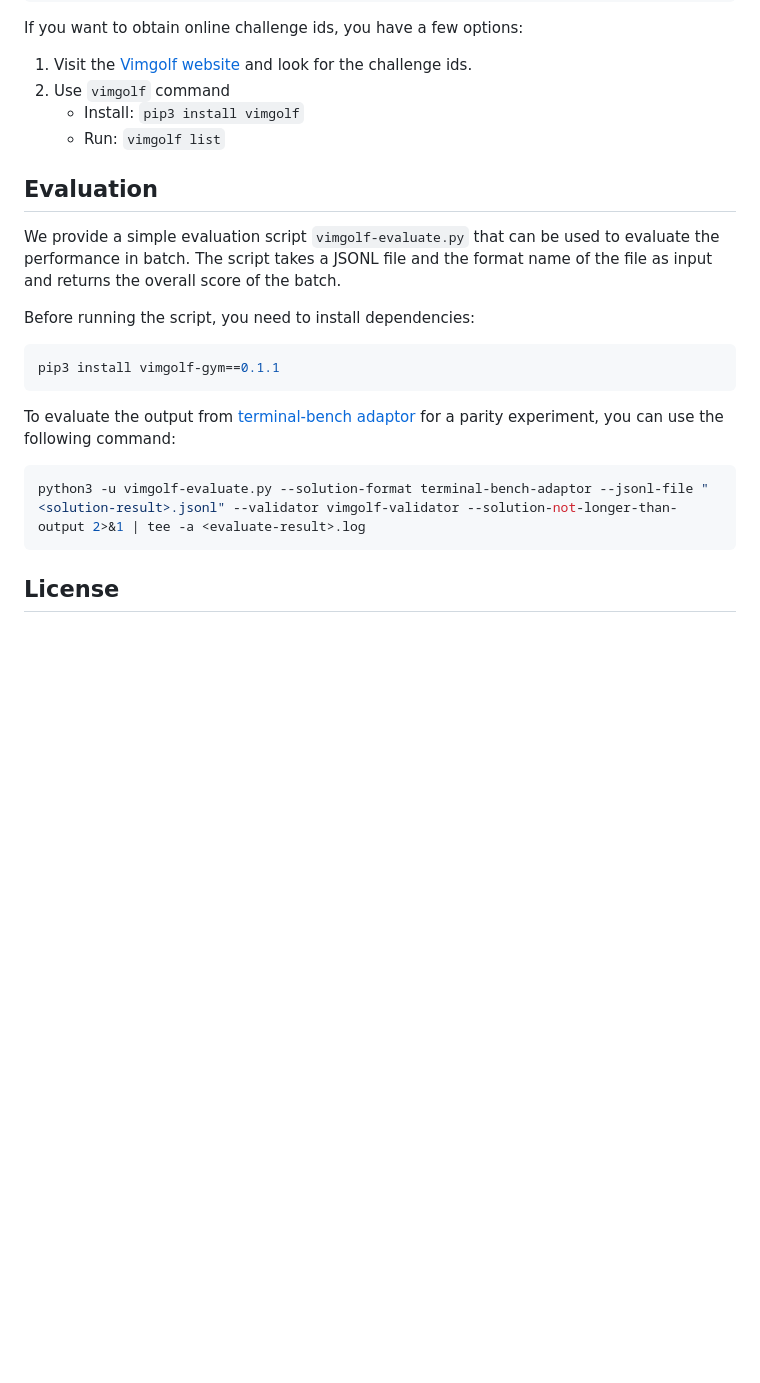
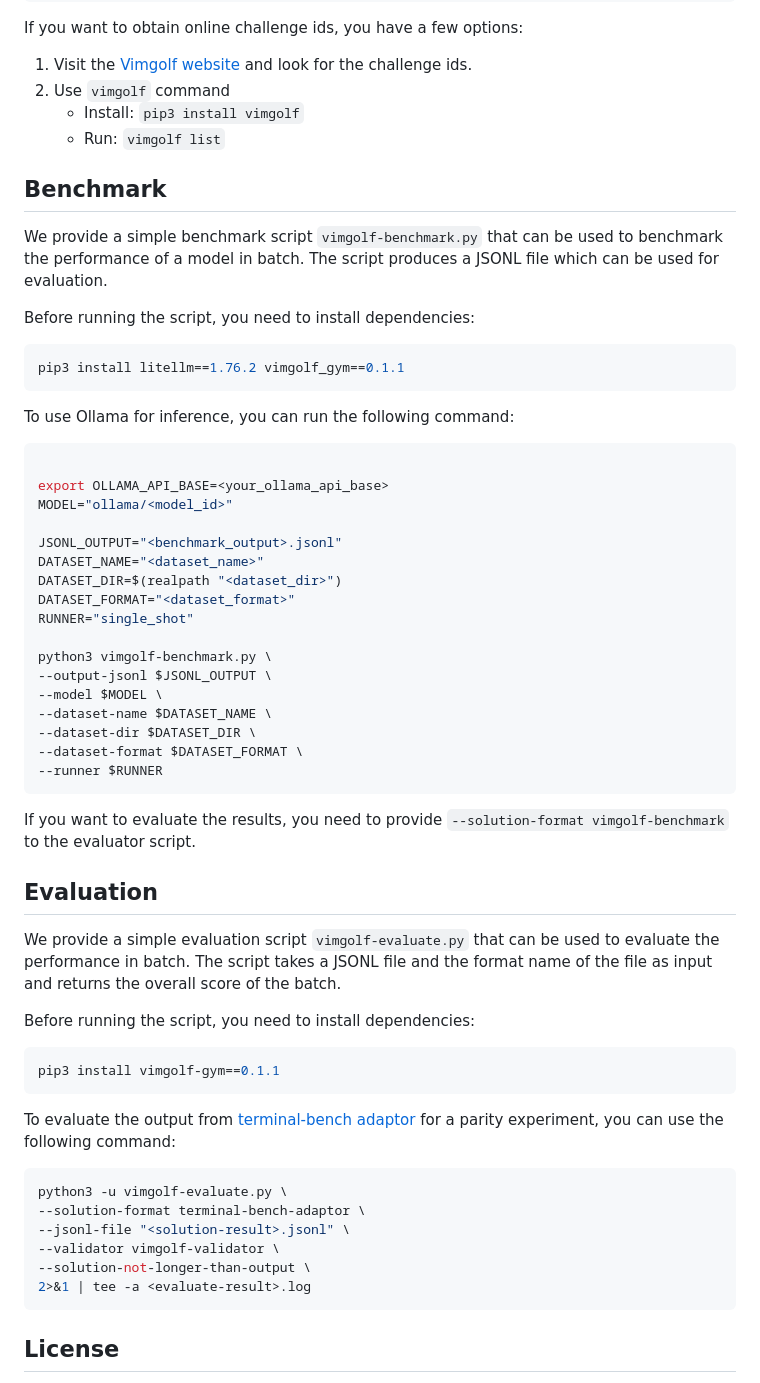
Before and after one commit to James4Ever0/vimgolf-gym, a Markdown page: README.md, the part around the change. GitHub-like rendering; blank space fills up the shorter version.

````diff
--- a/README.md
+++ b/README.md
@@ -338,6 +338,40 @@ If you want to obtain online challenge ids, you have a few options:
    - Install: `pip3 install vimgolf`
    - Run: `vimgolf list`
 
+## Benchmark
+
+We provide a simple benchmark script `vimgolf-benchmark.py` that can be used to benchmark the performance of a model in batch. The script produces a JSONL file which can be used for evaluation.
+
+Before running the script, you need to install dependencies:
+
+```bash
+pip3 install litellm==1.76.2 vimgolf_gym==0.1.1
+```
+
+To use Ollama for inference, you can run the following command:
+
+```bash
+
+export OLLAMA_API_BASE=<your_ollama_api_base>
+MODEL="ollama/<model_id>"
+
+JSONL_OUTPUT="<benchmark_output>.jsonl"
+DATASET_NAME="<dataset_name>"
+DATASET_DIR=$(realpath "<dataset_dir>")
+DATASET_FORMAT="<dataset_format>"
+RUNNER="single_shot"
+
+python3 vimgolf-benchmark.py \
+--output-jsonl $JSONL_OUTPUT \
+--model $MODEL \
+--dataset-name $DATASET_NAME \
+--dataset-dir $DATASET_DIR \
+--dataset-format $DATASET_FORMAT \
+--runner $RUNNER
+```
+
+If you want to evaluate the results, you need to provide `--solution-format vimgolf-benchmark` to the evaluator script.
+
 ## Evaluation
 
 We provide a simple evaluation script `vimgolf-evaluate.py` that can be used to evaluate the performance in batch. The script takes a JSONL file and the format name of the file as input and returns the overall score of the batch.
@@ -351,7 +385,12 @@ pip3 install vimgolf-gym==0.1.1
 To evaluate the output from [terminal-bench adaptor](https://github.com/James4Ever0/terminal-bench/tree/vimgolf-comparison) for a parity experiment, you can use the following command:
 
 ```bash
-python3 -u vimgolf-evaluate.py --solution-format terminal-bench-adaptor --jsonl-file "<solution-result>.jsonl" --validator vimgolf-validator --solution-not-longer-than-output 2>&1 | tee -a <evaluate-result>.log
+python3 -u vimgolf-evaluate.py \
+--solution-format terminal-bench-adaptor \
+--jsonl-file "<solution-result>.jsonl" \
+--validator vimgolf-validator \
+--solution-not-longer-than-output \
+2>&1 | tee -a <evaluate-result>.log
 ```
 
 ## License
````
